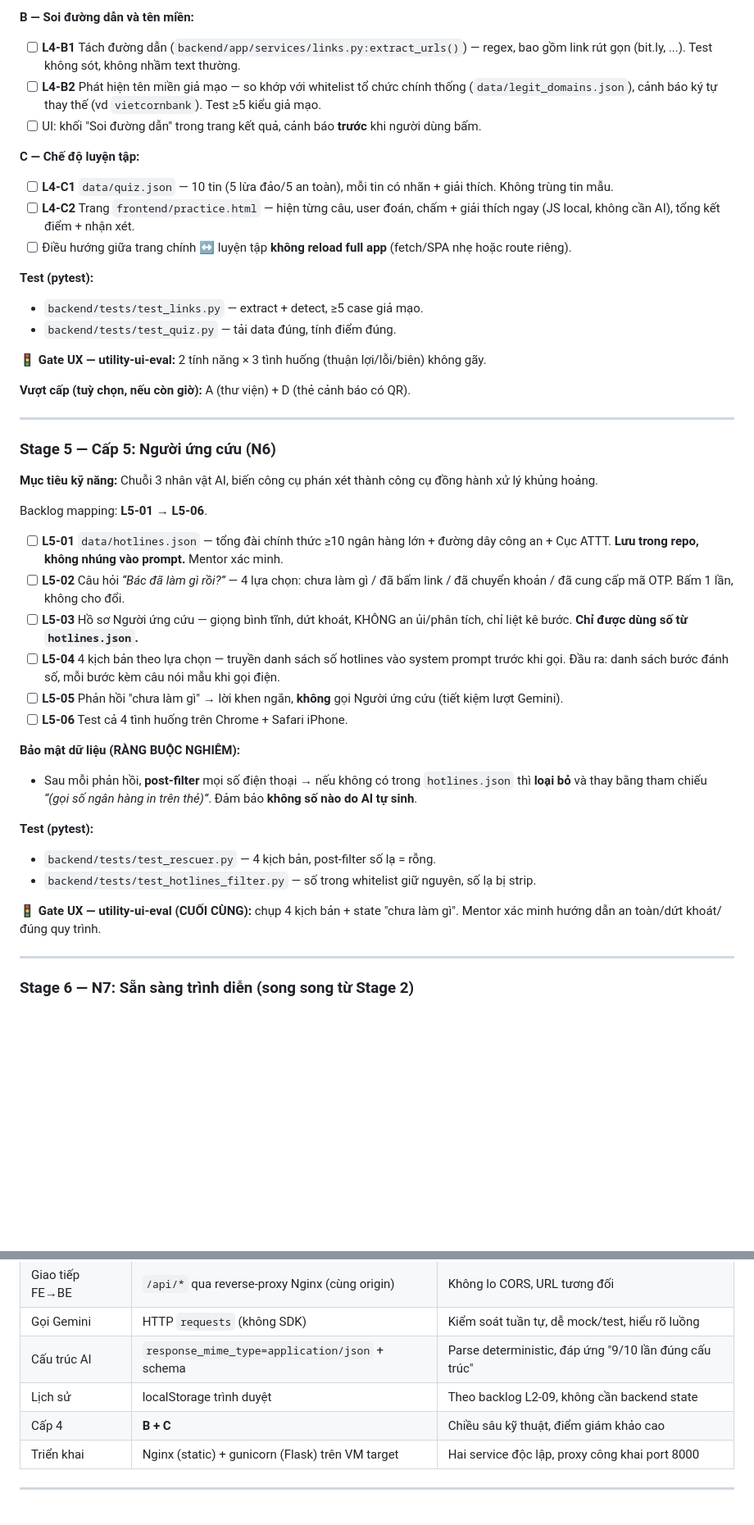
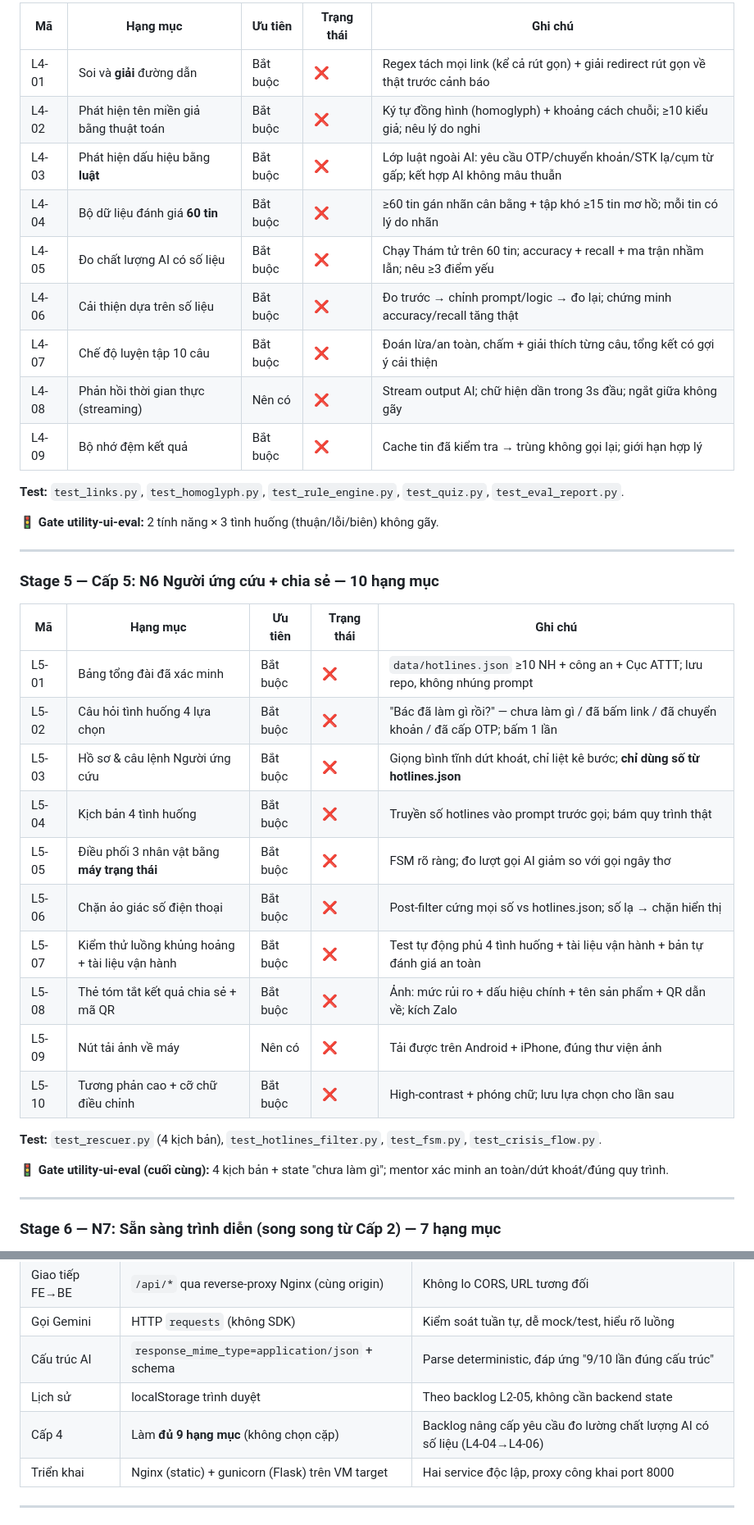
Before and after one commit to Sharing-hackathon-2026/team6-scamcheck, a Markdown page: PLAN.md, 2 parts joined by grey strips. Shown at 82% size. GitHub-like rendering; blank space fills up the shorter version.

```diff
--- a/PLAN.md
+++ b/PLAN.md
@@ -176,47 +143,42 @@ Backlog mapping: **L3-01 → L3-05**.
 
-**B — Soi đường dẫn và tên miền:**
-- [ ] **L4-B1** Tách đường dẫn (`backend/app/services/links.py:extract_urls()`) — regex, bao gồm link rút gọn (bit.ly, ...). Test không sót, không nhầm text thường.
-- [ ] **L4-B2** Phát hiện tên miền giả mạo — so khớp với whitelist tổ chức chính thống (`data/legit_domains.json`), cảnh báo ký tự thay thế (vd `vietcornbank`). Test ≥5 kiểu giả mạo.
-- [ ] UI: khối "Soi đường dẫn" trong trang kết quả, cảnh báo **trước** khi người dùng bấm.
+| Mã | Hạng mục | Ưu tiên | Trạng thái | Ghi chú |
+|---|---|---|---|---|
+| L4-01 | Soi và **giải** đường dẫn | Bắt buộc | ❌ | Regex tách mọi link (kể cả rút gọn) + giải redirect rút gọn về thật trước cảnh báo |
+| L4-02 | Phát hiện tên miền giả bằng thuật toán | Bắt buộc | ❌ | Ký tự đồng hình (homoglyph) + khoảng cách chuỗi; ≥10 kiểu giả; nêu lý do nghi |
+| L4-03 | Phát hiện dấu hiệu bằng **luật** | Bắt buộc | ❌ | Lớp luật ngoài AI: yêu cầu OTP/chuyển khoản/STK lạ/cụm từ gấp; kết hợp AI không mâu thuẫn |
+| L4-04 | Bộ dữ liệu đánh giá **60 tin** | Bắt buộc | ❌ | ≥60 tin gán nhãn cân bằng + tập khó ≥15 tin mơ hồ; mỗi tin có lý do nhãn |
+| L4-05 | Đo chất lượng AI có số liệu | Bắt buộc | ❌ | Chạy Thám tử trên 60 tin; accuracy + recall + ma trận nhầm lẫn; nêu ≥3 điểm yếu |
+| L4-06 | Cải thiện dựa trên số liệu | Bắt buộc | ❌ | Đo trước → chỉnh prompt/logic → đo lại; chứng minh accuracy/recall tăng thật |
+| L4-07 | Chế độ luyện tập 10 câu | Bắt buộc | ❌ | Đoán lừa/an toàn, chấm + giải thích từng câu, tổng kết có gợi ý cải thiện |
+| L4-08 | Phản hồi thời gian thực (streaming) | Nên có | ❌ | Stream output AI; chữ hiện dần trong 3s đầu; ngắt giữa không gãy |
+| L4-09 | Bộ nhớ đệm kết quả | Bắt buộc | ❌ | Cache tin đã kiểm tra → trùng không gọi lại; giới hạn hợp lý |
 
-**C — Chế độ luyện tập:**
-- [ ] **L4-C1** `data/quiz.json` — 10 tin (5 lừa đảo/5 an toàn), mỗi tin có nhãn + giải thích. Không trùng tin mẫu.
-- [ ] **L4-C2** Trang `frontend/practice.html` — hiện từng câu, user đoán, chấm + giải thích ngay (JS local, không cần AI), tổng kết điểm + nhận xét.
-- [ ] Điều hướng giữa trang chính ↔ luyện tập **không reload full app** (fetch/SPA nhẹ hoặc route riêng).
+**Test:** `test_links.py`, `test_homoglyph.py`, `test_rule_engine.py`, `test_quiz.py`, `test_eval_report.py`.
 
-**Test (pytest):**
-- `backend/tests/test_links.py` — extract + detect, ≥5 case giả mạo.
-- `backend/tests/test_quiz.py` — tải data đúng, tính điểm đúng.
-
-**🚦 Gate UX — utility-ui-eval:** 2 tính năng × 3 tình huống (thuận lợi/lỗi/biên) không gãy.
-
-**Vượt cấp (tuỳ chọn, nếu còn giờ):** A (thư viện) + D (thẻ cảnh báo có QR).
+**🚦 Gate utility-ui-eval:** 2 tính năng × 3 tình huống (thuận/lỗi/biên) không gãy.
 
 ---
 
-### Stage 5 — Cấp 5: Người ứng cứu (N6)
+### Stage 5 — Cấp 5: N6 Người ứng cứu + chia sẻ — 10 hạng mục
 
-**Mục tiêu kỹ năng:** Chuỗi 3 nhân vật AI, biến công cụ phán xét thành công cụ đồng hành xử lý khủng hoảng.
+| Mã | Hạng mục | Ưu tiên | Trạng thái | Ghi chú |
+|---|---|---|---|---|
+| L5-01 | Bảng tổng đài đã xác minh | Bắt buộc | ❌ | `data/hotlines.json` ≥10 NH + công an + Cục ATTT; lưu repo, không nhúng prompt |
+| L5-02 | Câu hỏi tình huống 4 lựa chọn | Bắt buộc | ❌ | "Bác đã làm gì rồi?" — chưa làm gì / đã bấm link / đã chuyển khoản / đã cấp OTP; bấm 1 lần |
+| L5-03 | Hồ sơ & câu lệnh Người ứng cứu | Bắt buộc | ❌ | Giọng bình tĩnh dứt khoát, chỉ liệt kê bước; **chỉ dùng số từ hotlines.json** |
+| L5-04 | Kịch bản 4 tình huống | Bắt buộc | ❌ | Truyền số hotlines vào prompt trước gọi; bám quy trình thật |
+| L5-05 | Điều phối 3 nhân vật bằng **máy trạng thái** | Bắt buộc | ❌ | FSM rõ ràng; đo lượt gọi AI giảm so với gọi ngây thơ |
+| L5-06 | Chặn ảo giác số điện thoại | Bắt buộc | ❌ | Post-filter cứng mọi số vs hotlines.json; số lạ → chặn hiển thị |
+| L5-07 | Kiểm thử luồng khủng hoảng + tài liệu vận hành | Bắt buộc | ❌ | Test tự động phủ 4 tình huống + tài liệu vận hành + bản tự đánh giá an toàn |
+| L5-08 | Thẻ tóm tắt kết quả chia sẻ + mã QR | Bắt buộc | ❌ | Ảnh: mức rủi ro + dấu hiệu chính + tên sản phẩm + QR dẫn về; kích Zalo |
+| L5-09 | Nút tải ảnh về máy | Nên có | ❌ | Tải được trên Android + iPhone, đúng thư viện ảnh |
+| L5-10 | Tương phản cao + cỡ chữ điều chỉnh | Bắt buộc | ❌ | High-contrast + phóng chữ; lưu lựa chọn cho lần sau |
 
-Backlog mapping: **L5-01 → L5-06**.
+**Test:** `test_rescuer.py` (4 kịch bản), `test_hotlines_filter.py`, `test_fsm.py`, `test_crisis_flow.py`.
 
-- [ ] **L5-01** `data/hotlines.json` — tổng đài chính thức ≥10 ngân hàng lớn + đường dây công an + Cục ATTT. **Lưu trong repo, không nhúng vào prompt.** Mentor xác minh.
-- [ ] **L5-02** Câu hỏi *“Bác đã làm gì rồi?”* — 4 lựa chọn: chưa làm gì / đã bấm link / đã chuyển khoản / đã cung cấp mã OTP. Bấm 1 lần, không cho đổi.
-- [ ] **L5-03** Hồ sơ Người ứng cứu — giọng bình tĩnh, dứt khoát, KHÔNG an ủi/phân tích, chỉ liệt kê bước. **Chỉ được dùng số từ `hotlines.json`.**
-- [ ] **L5-04** 4 kịch bản theo lựa chọn — truyền danh sách số hotlines vào system prompt trước khi gọi. Đầu ra: danh sách bước đánh số, mỗi bước kèm câu nói mẫu khi gọi điện.
-- [ ] **L5-05** Phản hồi "chưa làm gì" → lời khen ngắn, **không** gọi Người ứng cứu (tiết kiệm lượt Gemini).
-- [ ] **L5-06** Test cả 4 tình huống trên Chrome + Safari iPhone.
-
-**Bảo mật dữ liệu (RÀNG BUỘC NGHIÊM):**
-- Sau mỗi phản hồi, **post-filter** mọi số điện thoại → nếu không có trong `hotlines.json` thì **loại bỏ** và thay bằng tham chiếu *“(gọi số ngân hàng in trên thẻ)”*. Đảm bảo **không số nào do AI tự sinh**.
-
-**Test (pytest):**
-- `backend/tests/test_rescuer.py` — 4 kịch bản, post-filter số lạ = rỗng.
-- `backend/tests/test_hotlines_filter.py` — số trong whitelist giữ nguyên, số lạ bị strip.
-
-**🚦 Gate UX — utility-ui-eval (CUỐI CÙNG):** chụp 4 kịch bản + state "chưa làm gì". Mentor xác minh hướng dẫn an toàn/dứt khoát/đúng quy trình.
+**🚦 Gate utility-ui-eval (cuối cùng):** 4 kịch bản + state "chưa làm gì"; mentor xác minh an toàn/dứt khoát/đúng quy trình.
 
 ---
 
-### Stage 6 — N7: Sẵn sàng trình diễn (song song từ Stage 2)
+### Stage 6 — N7: Sẵn sàng trình diễn (song song từ Cấp 2) — 7 hạng mục
 
@@ -239,8 +206,8 @@ Backlog mapping: **L5-01 → L5-06**.
 | Giao tiếp FE→BE | `/api/*` qua reverse-proxy Nginx (cùng origin) | Không lo CORS, URL tương đối |
 | Gọi Gemini | HTTP `requests` (không SDK) | Kiểm soát tuần tự, dễ mock/test, hiểu rõ luồng |
 | Cấu trúc AI | `response_mime_type=application/json` + schema | Parse deterministic, đáp ứng "9/10 lần đúng cấu trúc" |
-| Lịch sử | localStorage trình duyệt | Theo backlog L2-09, không cần backend state |
-| Cấp 4 | **B + C** | Chiều sâu kỹ thuật, điểm giám khảo cao |
+| Lịch sử | localStorage trình duyệt | Theo backlog L2-05, không cần backend state |
+| Cấp 4 | Làm **đủ 9 hạng mục** (không chọn cặp) | Backlog nâng cấp yêu cầu đo lường chất lượng AI có số liệu (L4-04→L4-06) |
 | Triển khai | Nginx (static) + gunicorn (Flask) trên VM target | Hai service độc lập, proxy công khai port 8000 |
 
 ---
```
Also changed, not shown: other parts of PLAN.md (+71 -99 lines).
